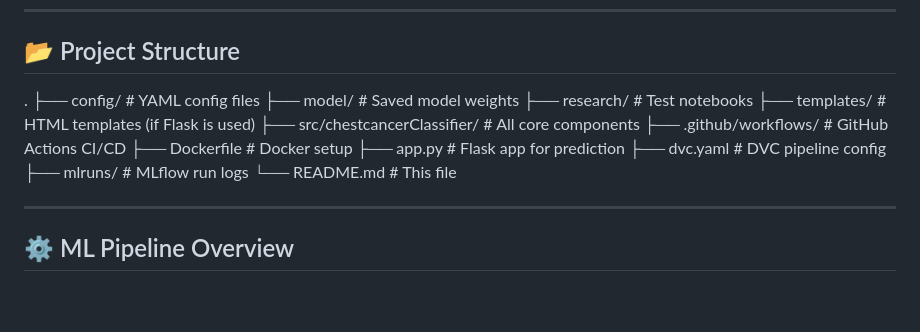
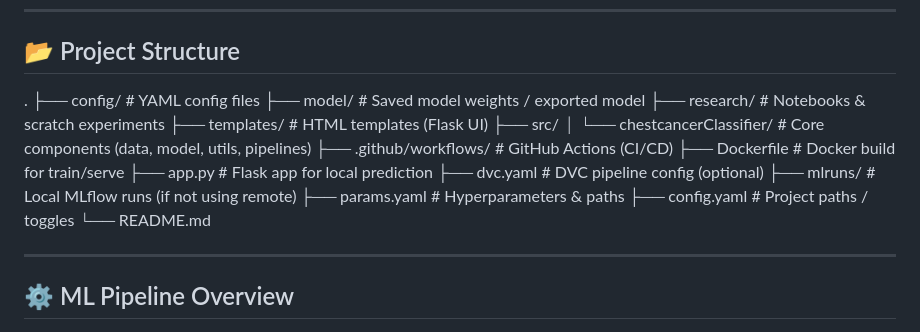
Before and after one commit to varunsardana/Chest-Classification-using-Mlflow-DVC, a Markdown page: README.md, the part around the change. Drawn GitHub-style; blank space fills up the shorter version.

```diff
--- a/README.md
+++ b/README.md
@@ -33,18 +33,20 @@ Disclaimer. For education only — not for clinical use.
 
 
 .
-├── config/                         # YAML config files
-├── model/                          # Saved model weights
-├── research/                       # Test notebooks
-├── templates/                      # HTML templates (if Flask is used)
-├── src/chestcancerClassifier/     # All core components
-├── .github/workflows/             # GitHub Actions CI/CD
-├── Dockerfile                     # Docker setup
-├── app.py                         # Flask app for prediction
-├── dvc.yaml                       # DVC pipeline config
-├── mlruns/                        # MLflow run logs
-└── README.md                      # This file
-
+├── config/ # YAML config files
+├── model/ # Saved model weights / exported model
+├── research/ # Notebooks & scratch experiments
+├── templates/ # HTML templates (Flask UI)
+├── src/
+│ └── chestcancerClassifier/ # Core components (data, model, utils, pipelines)
+├── .github/workflows/ # GitHub Actions (CI/CD)
+├── Dockerfile # Docker build for train/serve
+├── app.py # Flask app for local prediction
+├── dvc.yaml # DVC pipeline config (optional)
+├── mlruns/ # Local MLflow runs (if not using remote)
+├── params.yaml # Hyperparameters & paths
+├── config.yaml # Project paths / toggles
+└── README.md
 
 ---
 
```
